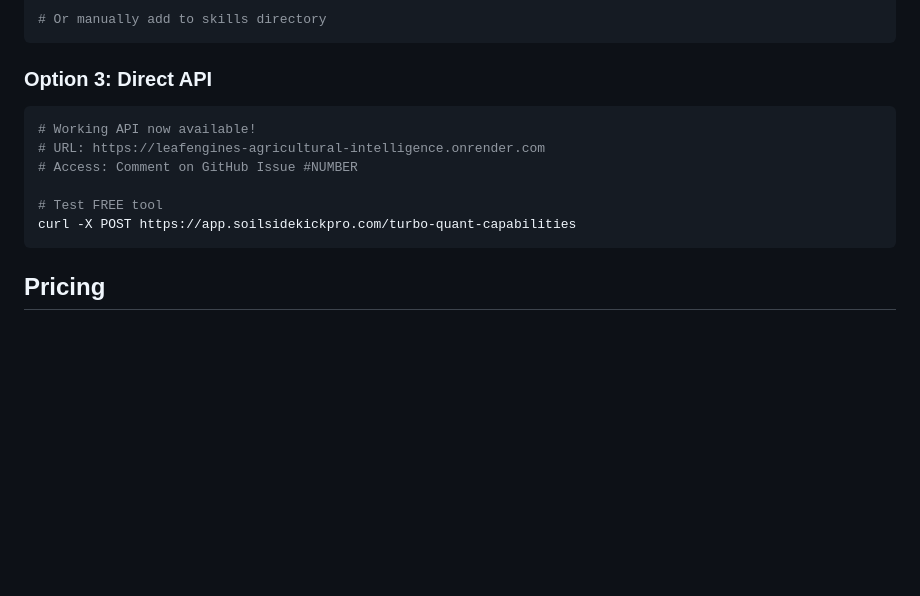
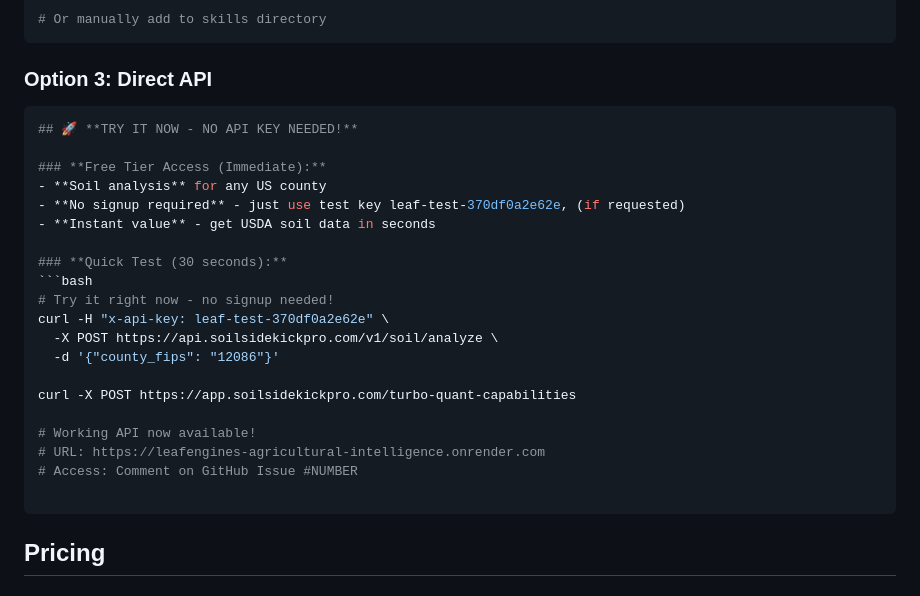
Before and after one commit to QWarranto/leafengines-claude-mcp, a Markdown page: README.md, the part around the change. Drawn GitHub-style; blank space fills up the shorter version.

Commit message:
Update README with API access details
Added information about the free tier access and API usage.

````diff
--- a/README.md
+++ b/README.md
@@ -87,12 +87,26 @@ clawhub install leafengines
 
 ### **Option 3: Direct API**
 ```bash
+## 🚀 **TRY IT NOW - NO API KEY NEEDED!**
+
+### **Free Tier Access (Immediate):**
+- **Soil analysis** for any US county
+- **No signup required** - just use test key leaf-test-370df0a2e62e, (if requested)
+- **Instant value** - get USDA soil data in seconds
+
+### **Quick Test (30 seconds):**
+```bash
+# Try it right now - no signup needed!
+curl -H "x-api-key: leaf-test-370df0a2e62e" \
+  -X POST https://api.soilsidekickpro.com/v1/soil/analyze \
+  -d '{"county_fips": "12086"}'
+
+curl -X POST https://app.soilsidekickpro.com/turbo-quant-capabilities
+
 # Working API now available!
 # URL: https://leafengines-agricultural-intelligence.onrender.com
 # Access: Comment on GitHub Issue #NUMBER
 
-# Test FREE tool
-curl -X POST https://app.soilsidekickpro.com/turbo-quant-capabilities
 ```
 
 ##  Pricing
````
